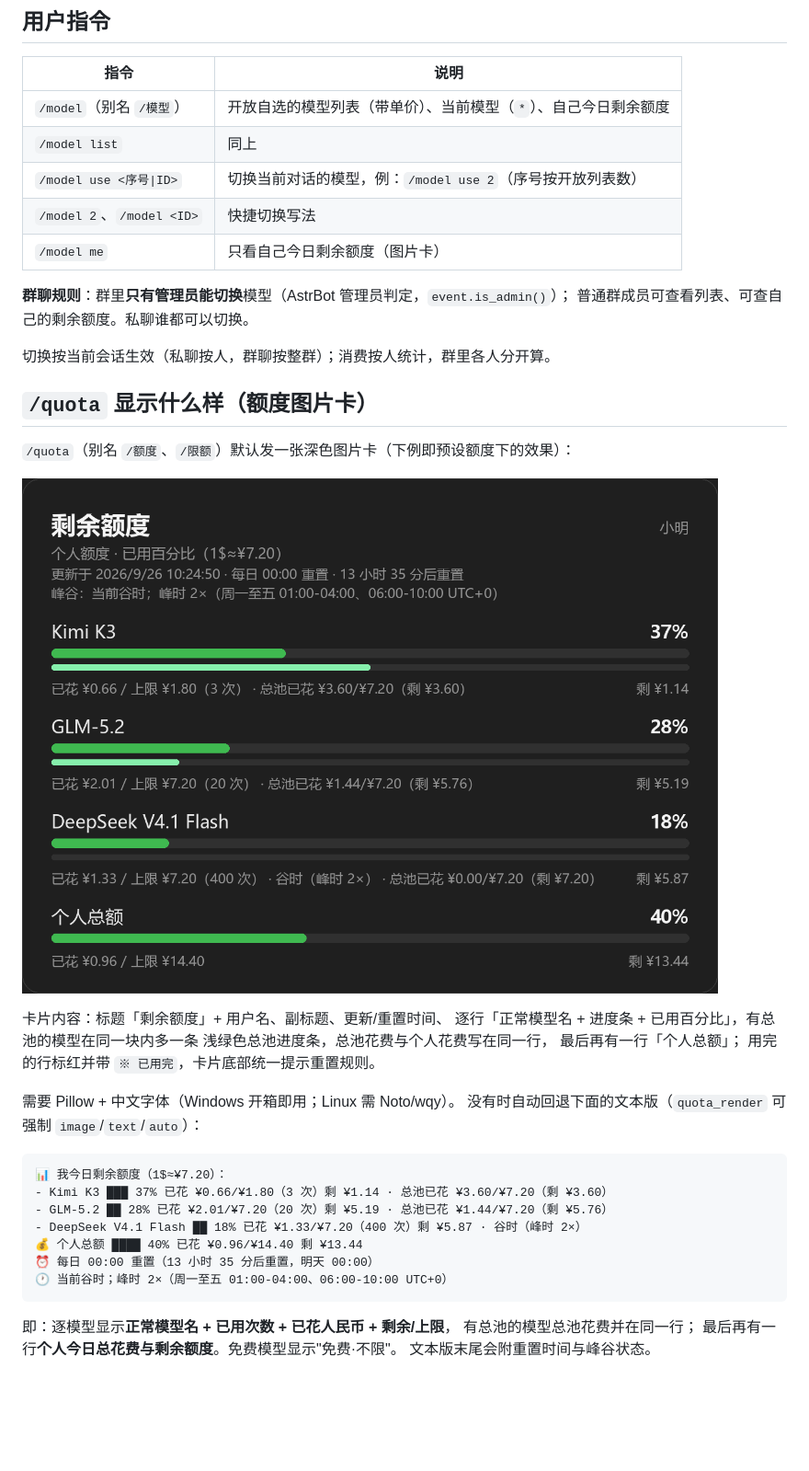
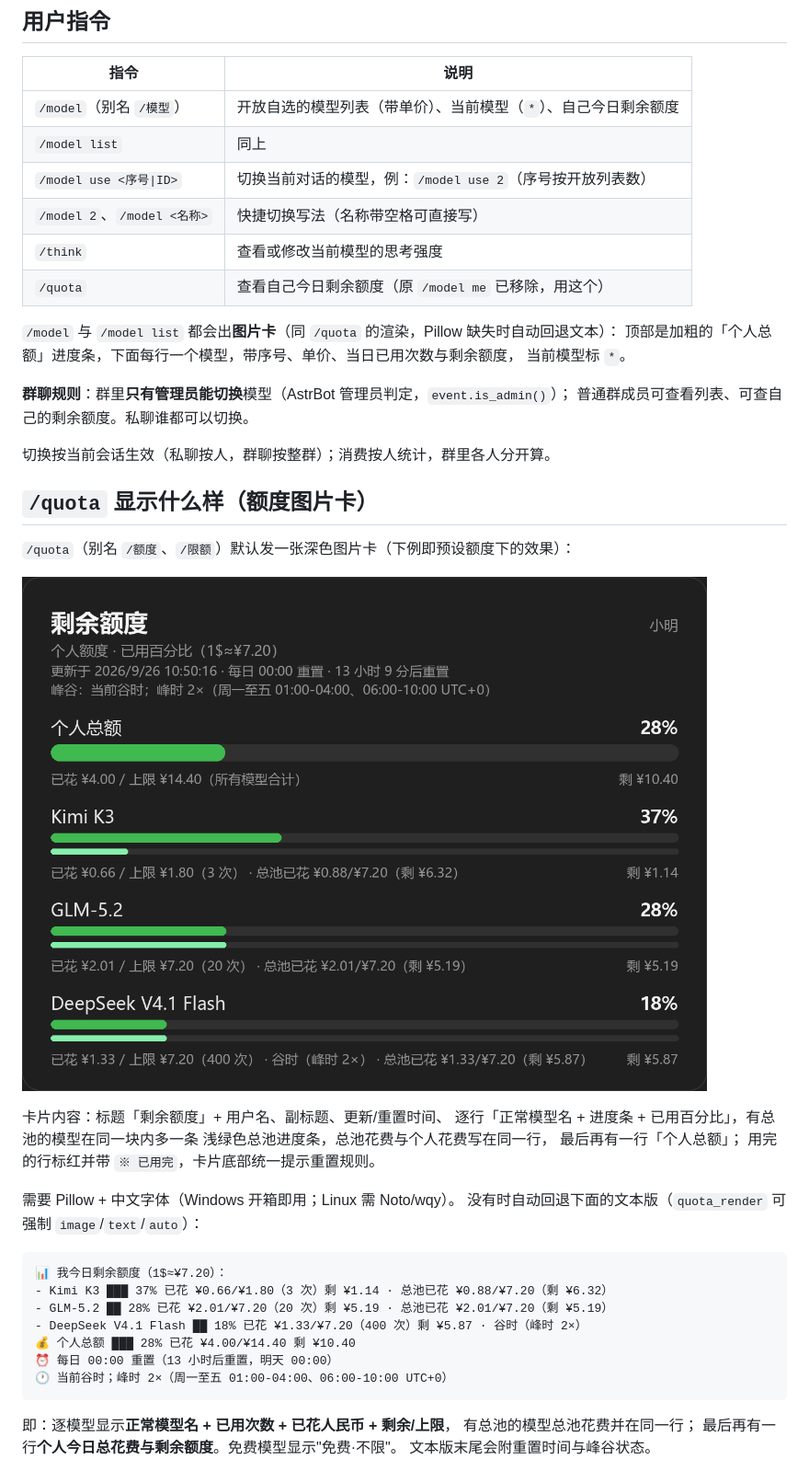
Before and after one commit to Galaxy1108/astrbot_plugin_model_quota, a Markdown page: README.md, the part around the change printed below. Shown: that part at 92% size. Rendered like a GitHub page; pictures changed too: assets/quota_card.png; blank space fills up the shorter version.

Commit message:
feat: 个人总额置顶加粗、/model 图片卡、移除 /model me、新增 /think 思考强度；补全 32 个官方模型与 space-bunny-free 额度

````diff
--- a/README.md
+++ b/README.md
@@ -72,8 +72,13 @@ MiniMax、MiMo、Hy、LongCat、Muse Spark、Space Bunny Free 等全部在售模
 | `/model`（别名 `/模型`） | 开放自选的模型列表（带单价）、当前模型（`*`）、自己今日剩余额度 |
 | `/model list` | 同上 |
 | `/model use <序号\|ID>` | 切换当前对话的模型，例：`/model use 2`（序号按开放列表数） |
-| `/model 2`、`/model <ID>` | 快捷切换写法 |
-| `/model me` | 只看自己今日剩余额度（图片卡） |
+| `/model 2`、`/model <名称>` | 快捷切换写法（名称带空格可直接写） |
+| `/think` | 查看或修改当前模型的思考强度 |
+| `/quota` | 查看自己今日剩余额度（原 `/model me` 已移除，用这个） |
+
+`/model` 与 `/model list` 都会出**图片卡**（同 `/quota` 的渲染，Pillow 缺失时自动回退文本）：
+顶部是加粗的「个人总额」进度条，下面每行一个模型，带序号、单价、当日已用次数与剩余额度，
+当前模型标 `*`。
 
 **群聊规则**：群里**只有管理员能切换**模型（AstrBot 管理员判定，`event.is_admin()`）；
 普通群成员可查看列表、可查自己的剩余额度。私聊谁都可以切换。
@@ -97,11 +102,11 @@ MiniMax、MiMo、Hy、LongCat、Muse Spark、Space Bunny Free 等全部在售模
 
 ```text
 📊 我今日剩余额度（1$≈¥7.20）：
-- Kimi K3 ███ 37% 已花 ¥0.66/¥1.80（3 次）剩 ¥1.14 · 总池已花 ¥3.60/¥7.20（剩 ¥3.60）
-- GLM-5.2 ██ 28% 已花 ¥2.01/¥7.20（20 次）剩 ¥5.19 · 总池已花 ¥1.44/¥7.20（剩 ¥5.76）
+- Kimi K3 ███ 37% 已花 ¥0.66/¥1.80（3 次）剩 ¥1.14 · 总池已花 ¥0.88/¥7.20（剩 ¥6.32）
+- GLM-5.2 ██ 28% 已花 ¥2.01/¥7.20（20 次）剩 ¥5.19 · 总池已花 ¥2.01/¥7.20（剩 ¥5.19）
 - DeepSeek V4.1 Flash ██ 18% 已花 ¥1.33/¥7.20（400 次）剩 ¥5.87 · 谷时（峰时 2×）
-💰 个人总额 ████ 40% 已花 ¥0.96/¥14.40 剩 ¥13.44
-⏰ 每日 00:00 重置（13 小时 35 分后重置，明天 00:00）
+💰 个人总额 ███ 28% 已花 ¥4.00/¥14.40 剩 ¥10.40
+⏰ 每日 00:00 重置（13 小时后重置，明天 00:00）
 🕐 当前谷时；峰时 2×（周一至五 01:00-04:00、06:00-10:00 UTC+0）
 ```
 
````
Also changed, not shown: other parts of README.md (+20 -0 lines), 3 other files.
